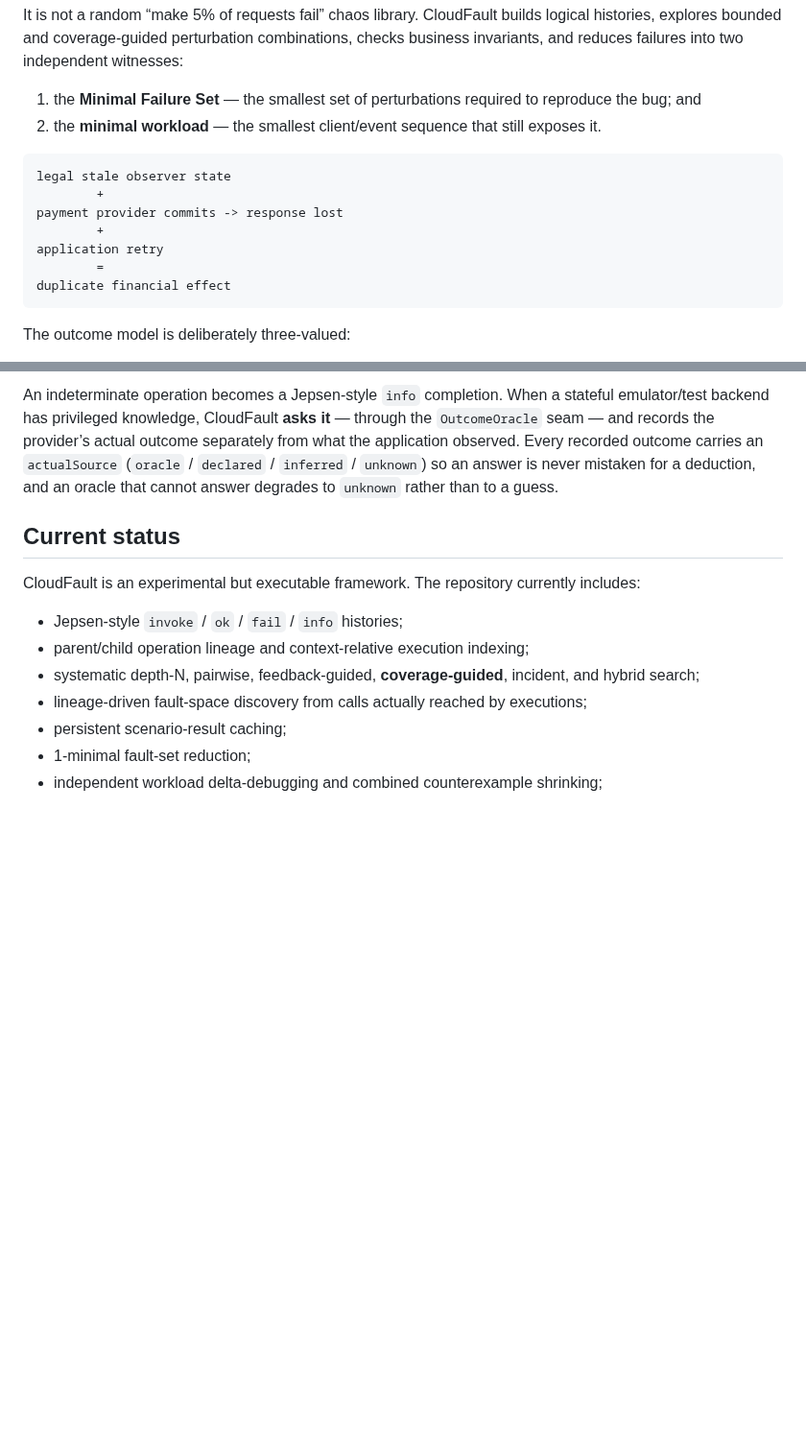
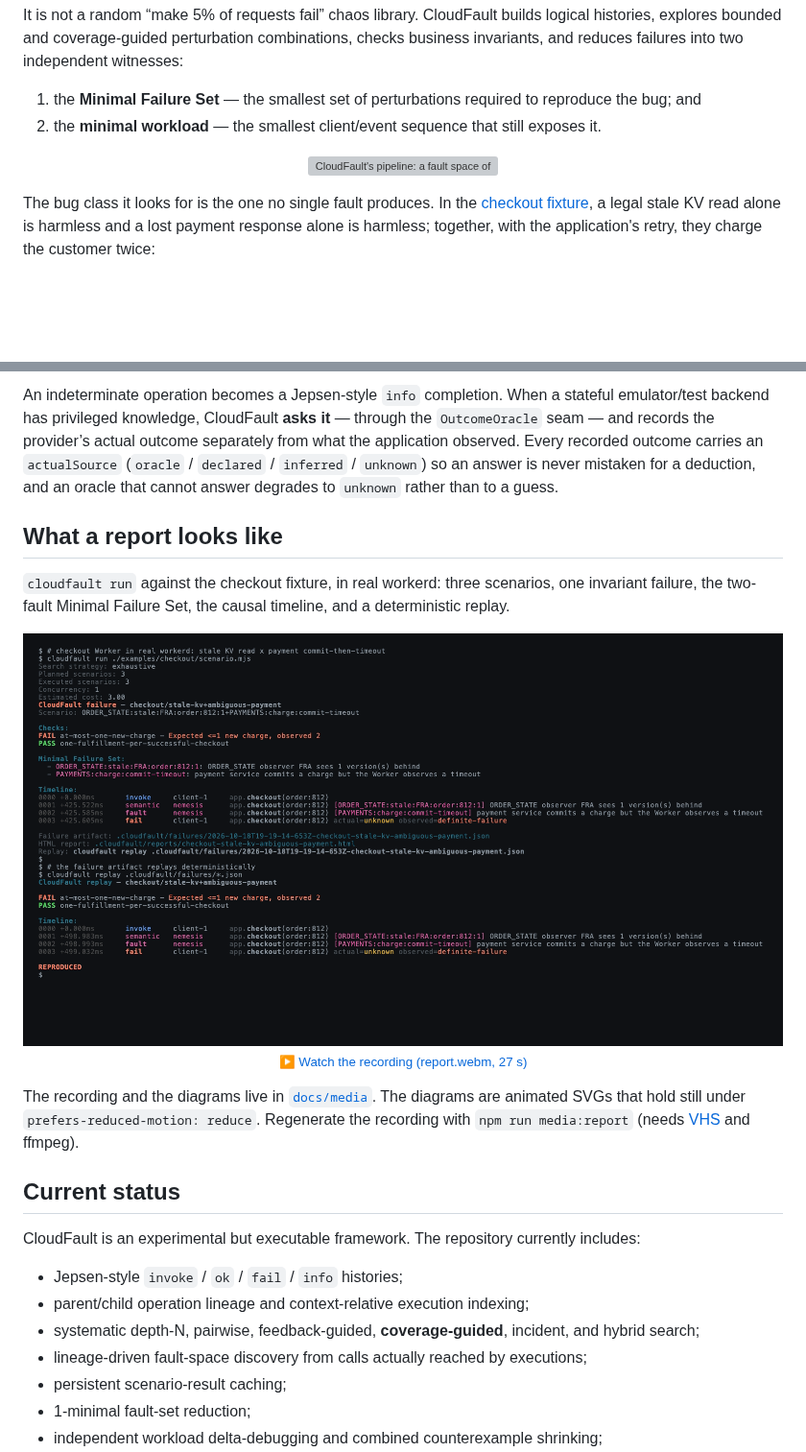
Before and after one commit to gmackie/cloudfault, a Markdown page: README.md, 2 parts joined by grey strips. Shown at 96% size. Drawn GitHub-style; pictures changed too: docs/media/report.png (added); blank space fills up the shorter version; grey boxes are pictures that could not be loaded.

````diff
--- a/README.md
+++ b/README.md
@@ -9,15 +9,9 @@ It is not a random “make 5% of requests fail” chaos library. CloudFault buil
 1. the **Minimal Failure Set** — the smallest set of perturbations required to reproduce the bug; and
 2. the **minimal workload** — the smallest client/event sequence that still exposes it.
 
-```text
-legal stale observer state
-        +
-payment provider commits -> response lost
-        +
-application retry
-        =
-duplicate financial effect
-```
+<p align="center">
+  <img src="docs/media/search-pipeline.svg" width="880" alt="CloudFault's pipeline: a fault space of legal and degraded perturbations is planned into bounded scenarios, executed in real workerd, recorded as Jepsen-style histories, checked against business invariants, and minimized to the smallest fault set and workload that still fail.">
+</p>
 
-The outcome model is deliberately three-valued:
+The bug class it looks for is the one no single fault produces. In the [checkout fixture](examples/checkout), a legal stale KV read alone is harmless and a lost payment response alone is harmless; together, with the application's retry, they charge the customer twice:
 
@@ -27,5 +27,17 @@ SUCCESS | DEFINITE FAILURE | INDETERMINATE
 
 An indeterminate operation becomes a Jepsen-style `info` completion. When a stateful emulator/test backend has privileged knowledge, CloudFault **asks it** — through the `OutcomeOracle` seam — and records the provider’s actual outcome separately from what the application observed. Every recorded outcome carries an `actualSource` (`oracle` / `declared` / `inferred` / `unknown`) so an answer is never mistaken for a deduction, and an oracle that cannot answer degrades to `unknown` rather than to a guess.
+
+## What a report looks like
+
+`cloudfault run` against the checkout fixture, in real workerd: three scenarios, one invariant failure, the two-fault Minimal Failure Set, the causal timeline, and a deterministic replay.
+
+<p align="center">
+  <a href="docs/media/report.webm?raw=true"><img src="docs/media/report.png" width="880" alt="Terminal output of cloudfault run ./examples/checkout/scenario.mjs: FAIL at-most-one-new-charge, expected at most 1 new charge, observed 2; Minimal Failure Set of the stale ORDER_STATE read and the PAYMENTS commit-timeout; a four-event timeline; then cloudfault replay printing REPRODUCED."></a>
+  <br>
+  <sub>▶ <a href="docs/media/report.webm?raw=true">Watch the recording (report.webm, 27 s)</a></sub>
+</p>
+
+The recording and the diagrams live in [`docs/media`](docs/media). The diagrams are animated SVGs that hold still under `prefers-reduced-motion: reduce`. Regenerate the recording with `npm run media:report` (needs [VHS](https://github.com/charmbracelet/vhs) and ffmpeg).
 
 ## Current status
 
````
Also changed, not shown: other parts of README.md (+9 -3 lines), 10 other files.
